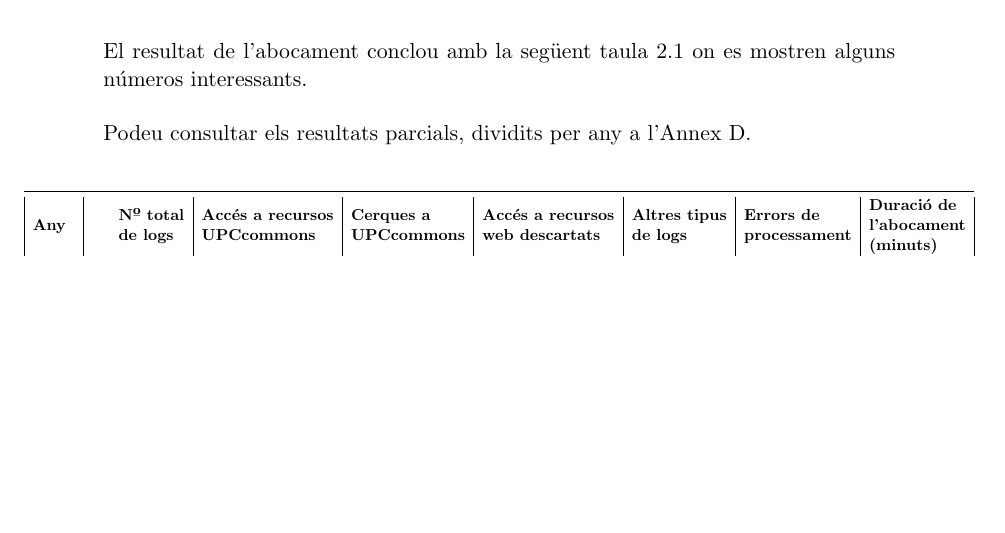
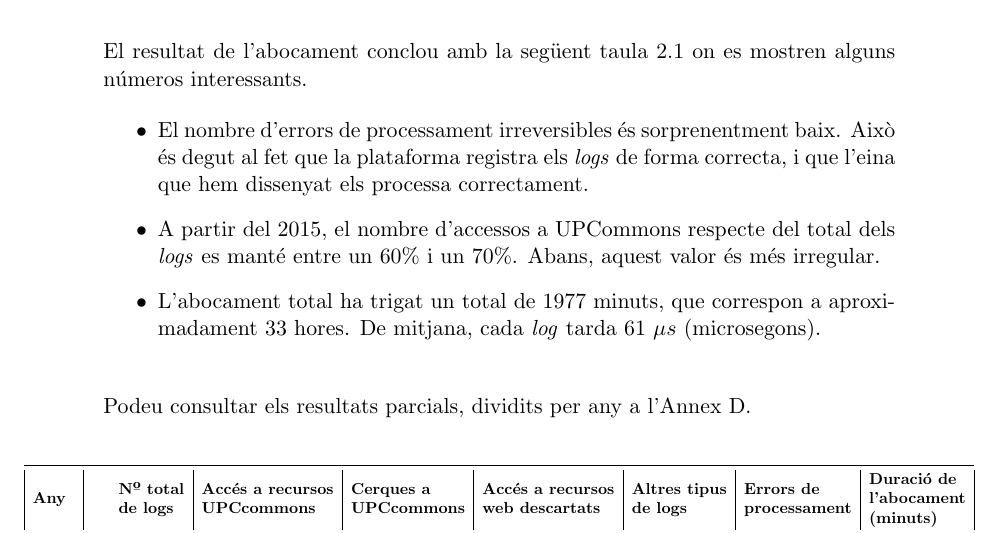
Before and after one commit to omar-briqa-tfg/TFG, a LaTeX thesis (main.tex, which reads sections/logs-storing.tex): part of page 40 of 85, cut so that both start at the same text, the shorter picture padded with empty space. Compiled offline with pdfLaTeX.

Commit message:
add extra information

```diff
--- a/sections/logs-storing.tex
+++ b/sections/logs-storing.tex
@@ -277,7 +277,18 @@ La implementació del client d'InfluxDb ha estat optimitzada~\cite{influxdb:opti
 \textbf{Estadístiques} \\ \\
 
 \noindent
-El resultat de l’abocament conclou amb la següent taula~\ref{tab:logs-table} on es mostren alguns números interessants. \\ \\
+El resultat de l’abocament conclou amb la següent taula~\ref{tab:logs-table} on es mostren alguns números interessants.
+
+\begin{itemize}
+    \item El nombre d'errors de processament irreversibles és sorprenentment baix.
+    Això és degut al fet que la plataforma registra els \textit{\gls{log}s} de forma correcta, i que l'eina que hem dissenyat els processa correctament.
+    \item A partir del 2015, el nombre d'accessos a \gls{UPCommons} respecte del total dels \textit{\gls{log}s} es manté entre un 60\% i un 70\%.
+    Abans, aquest valor és més irregular.
+    \item L'abocament total ha trigat un total de 1977 minuts, que correspon a aproximadament 33 hores.
+    De mitjana, cada \textit{\gls{log}} tarda 61 \(\mu s\) (microsegons).
+\end{itemize}
+
+\noindent \\
 Podeu consultar els resultats parcials, dividits per any a l'Annex~\ref{ch:log-push-results}. \\
 
 \input{tables/log-push/total}
```
